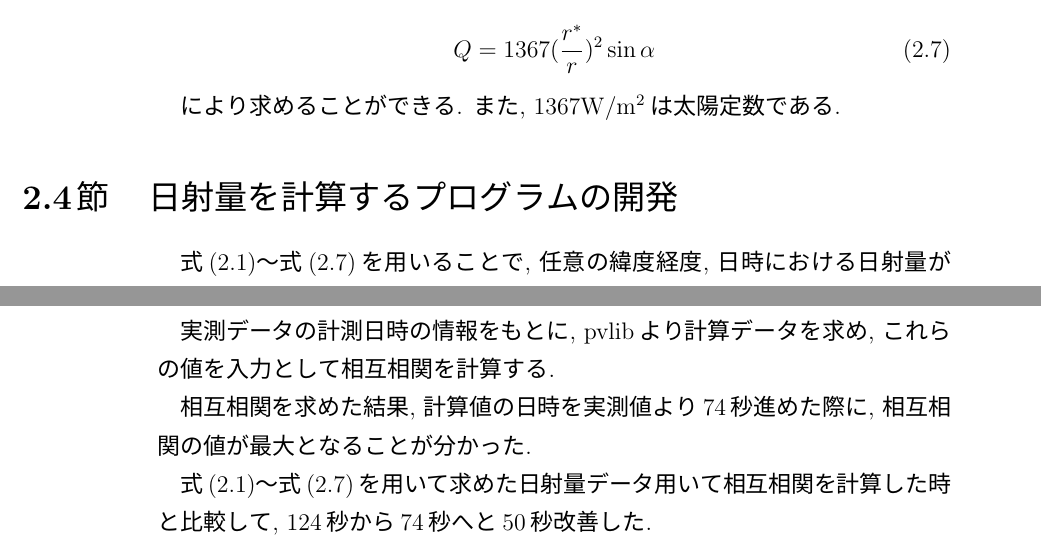
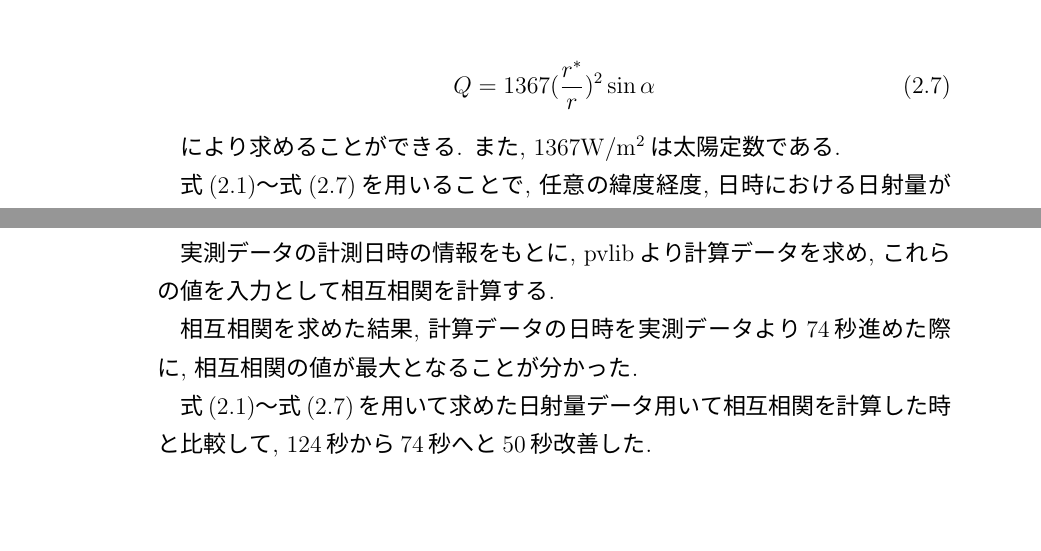
Before and after one commit to sofuetakuma112/syuuron, a LaTeX document (main_new.tex, which reads sotu/chapter2.tex): two parts of pages 9 and 13 of 47, joined at a grey line, cut so that both start at the same text, the shorter picture padded with empty space. The pictures show the PDF file out/main_new.pdf that the author committed with the source.

Commit message:
2章の言葉修正

```diff
--- a/sotu/chapter2.tex
+++ b/sotu/chapter2.tex
@@ -58,7 +58,6 @@ $\delta$, $\phi$, $h$の値が既知となったので$\alpha$は
 により求めることができる.
 また, 1367\si{\watt}/\si{\metre\squared}は太陽定数である.
 
-\section{日射量を計算するプログラムの開発}
 式(2.1)～式(2.7)を用いることで, 任意の緯度経度, 日時における日射量が求まる.
 
 % 20220529
@@ -84,15 +83,15 @@ Elasticsearchサーバーから取得した日射量データと, 計算式か
 
 実測データの計測日時の情報をもとに, 計算データを求め, これらの値を入力として相互相関を計算する.
 
-相互相関の計算結果より, 計算値の日時を実測値より124秒進めた際に, 相互相関の値が最大となった.
+相互相関の計算結果より, 計算データの日時を実測データより124秒進めた際に, 相互相関の値が最大となった.
 
 しかし, 今回使用した実測データには計測日時のずれは殆どないため, 計算データの日時を進めていない際に実測データとの相関が最大となるのが正しい.
 
 これは, 日射量の計算式の予測精度が低いことが原因であると考えられる.
 
-\section{日射量の計算値の予測精度改善}
+\section{日射量の計算データの予測精度改善}
 
-日射量の計算値の予測精度を改善するため, 式(2.1)～式(2.7)を使った方法ではなく, pvlibというライブラリを使用して, 任意の緯度経度と日時における日射量を求めて相互相関を計算する.
+日射量の計算データの予測精度を改善するため, 式(2.1)～式(2.7)を使った方法ではなく, pvlibというライブラリを使用して, 任意の緯度経度と日時における日射量を求めて相互相関を計算する.
 
 \section{pvlibの概要}
 pvlibは, 太陽光発電システムの性能シミュレーションや関連するタスクを実行するための関数とクラスのセットを提供する, コミュニティが開発したツールボックスである.
@@ -105,5 +104,5 @@ pvlibは, 太陽光発電システムの性能シミュレーションや関連
   \item 太陽光発電システムの性能モデリング: 太陽光発電モジュールやインバーターの性能モデルが含まれており, 異なる条件下での太陽光発電システムの出力をシミュレートできる.
 \end{itemize}
 
-\section{実測値とpvlibを使って求めた計算値の比較}
+\section{実測データとpvlibを使って求めた計算データの比較}
 Elasticsearchサーバーから取得した日射量データと, pblivを用いて求めた日射量データをプロットしたものを図\ref{2-p1}に示す.
@@ -114,3 +113,4 @@ Elasticsearchサーバーから取得した日射量データと, pblivを用い
 \begin{figure}[h]
   \begin{center}
     \includegraphics[width=160mm]{sotu/figure/2/pvlib-20220602-corr.png}
+    \caption{2022年6月2日の日射量の実測データと計算データをプロットしたもの}
@@ -124,7 +123,7 @@ Elasticsearchサーバーから取得した日射量データと, pblivを用い
 
 実測データの計測日時の情報をもとに, pvlibより計算データを求め, これらの値を入力として相互相関を計算する.
 
-相互相関を求めた結果, 計算値の日時を実測値より74秒進めた際に, 相互相関の値が最大となることが分かった.
+相互相関を求めた結果, 計算データの日時を実測データより74秒進めた際に, 相互相関の値が最大となることが分かった.
 
 式(2.1)～式(2.7)を用いて求めた日射量データ用いて相互相関を計算した時と比較して, 124秒から74秒へと50秒改善した.
 
```
Also changed, not shown: out/main_new.pdf, sotu/chapter2.tex (3 more changed lines), 6 other files.
